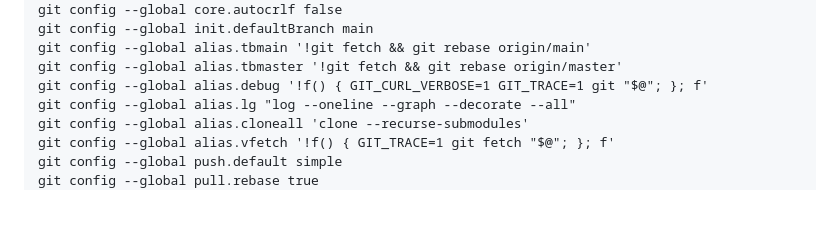
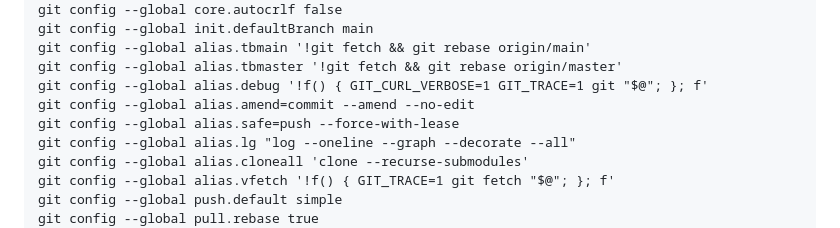
Before and after one commit to digger-yu/blog, a Markdown page: git.md, the part around the change. Rendered like a GitHub page; blank space fills up the shorter version.

Commit message:
amend  and force

```diff
--- a/git.md
+++ b/git.md
@@ -25,6 +25,8 @@ git config --global init.defaultBranch main
 git config --global alias.tbmain '!git fetch && git rebase origin/main'
 git config --global alias.tbmaster '!git fetch && git rebase origin/master'
 git config --global alias.debug '!f() { GIT_CURL_VERBOSE=1 GIT_TRACE=1 git "$@"; }; f'
+git config --global alias.amend=commit --amend --no-edit
+git config --global alias.safe=push --force-with-lease
 git config --global alias.lg "log --oneline --graph --decorate --all"
 git config --global alias.cloneall 'clone --recurse-submodules'
 git config --global alias.vfetch '!f() { GIT_TRACE=1 git fetch "$@"; }; f'
```
